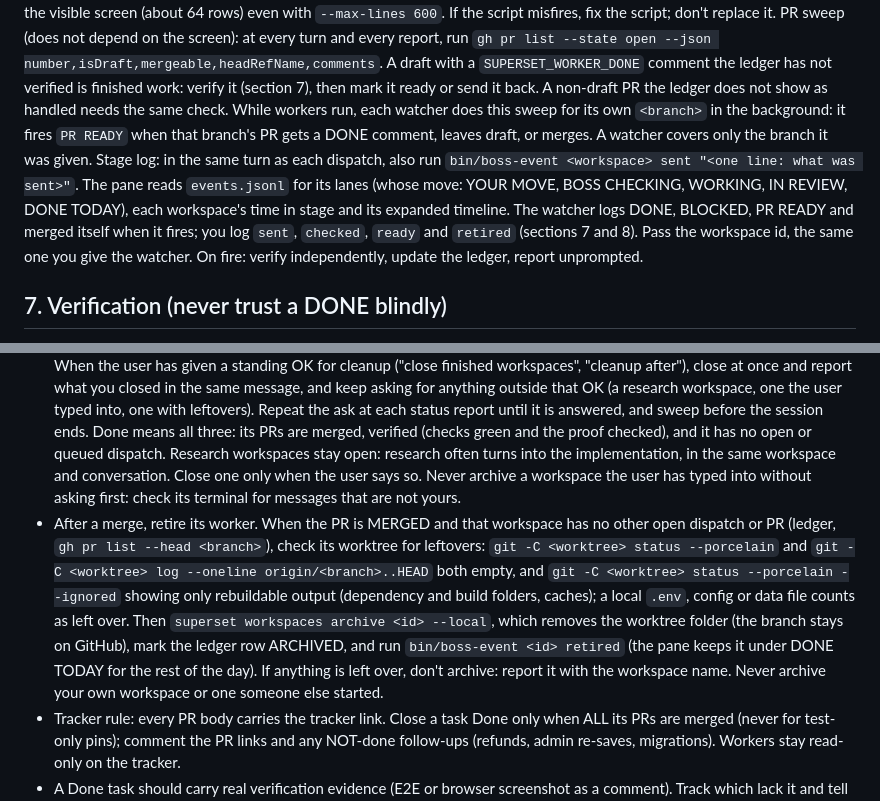
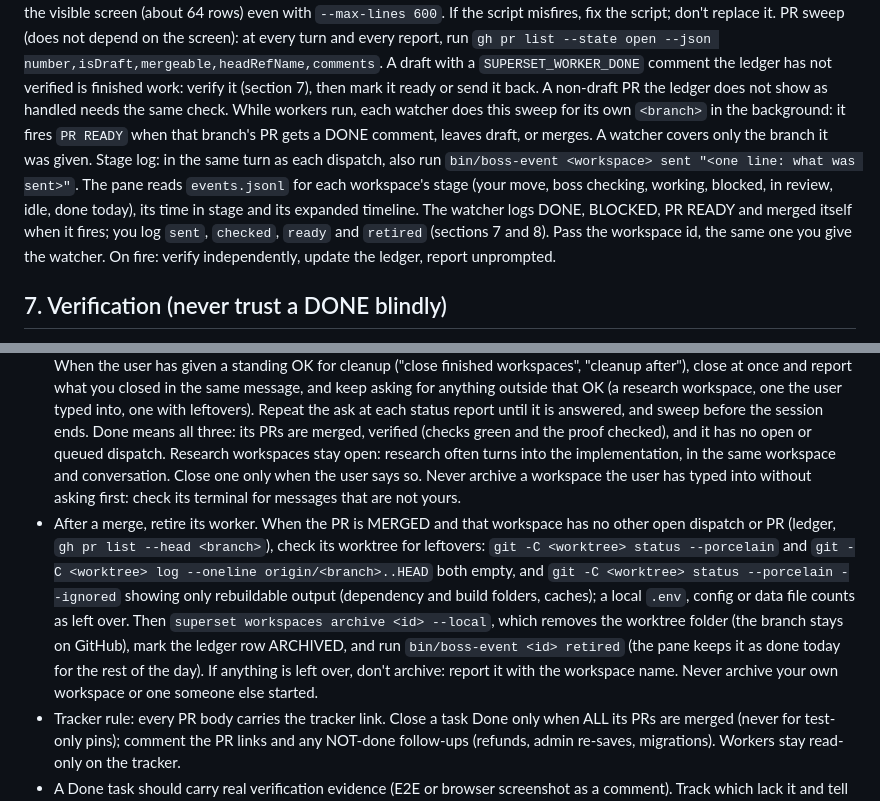
Before and after one commit to shlior7/boss-kit, a Markdown page: BOSS-template.md, 2 parts joined by grey strips. GitHub-like rendering.

```diff
--- a/BOSS-template.md
+++ b/BOSS-template.md
@@ -54,7 +54,7 @@ In the SAME turn as the dispatch, arm a background watcher, `bin/boss-watch-done
 Lessons: don't count envelope lines (old ones scroll out); don't match the envelope name anywhere (matches your own prompt); never edit the script while watchers run (write a new versioned file, re-arm); idle detection misfires during long CI waits, so on a fire without an envelope read the screen and GitHub first. Never say "I'll report back" without an armed watcher. A session restart kills every watcher: on resume, read each worker's screen for an envelope that landed meanwhile, then re-arm.
 Use this script for every done-watch. Never swap it for `superset terminals wait --match`. That command sees only the last `--max-lines` rows, and Claude Code draws a reply box all at once, so the envelope's first line can land above the window. It also misses an envelope split over two lines and has no idle fallback. `terminals read` returns only the visible screen (about 64 rows) even with `--max-lines 600`. If the script misfires, fix the script; don't replace it.
 PR sweep (does not depend on the screen): at every turn and every report, run `gh pr list --state open --json number,isDraft,mergeable,headRefName,comments`. A draft with a `SUPERSET_WORKER_DONE` comment the ledger has not verified is finished work: verify it (section 7), then mark it ready or send it back. A non-draft PR the ledger does not show as handled needs the same check. While workers run, each watcher does this sweep for its own `<branch>` in the background: it fires `PR READY` when that branch's PR gets a DONE comment, leaves draft, or merges. A watcher covers only the branch it was given.
-Stage log: in the same turn as each dispatch, also run `bin/boss-event <workspace> sent "<one line: what was sent>"`. The pane reads `events.jsonl` for its lanes (whose move: YOUR MOVE, BOSS CHECKING, WORKING, IN REVIEW, DONE TODAY), each workspace's time in stage and its expanded timeline. The watcher logs DONE, BLOCKED, PR READY and merged itself when it fires; you log `sent`, `checked`, `ready` and `retired` (sections 7 and 8). Pass the workspace id, the same one you give the watcher.
+Stage log: in the same turn as each dispatch, also run `bin/boss-event <workspace> sent "<one line: what was sent>"`. The pane reads `events.jsonl` for each workspace's stage (your move, boss checking, working, blocked, in review, idle, done today), its time in stage and its expanded timeline. The watcher logs DONE, BLOCKED, PR READY and merged itself when it fires; you log `sent`, `checked`, `ready` and `retired` (sections 7 and 8). Pass the workspace id, the same one you give the watcher.
 On fire: verify independently, update the ledger, report unprompted.
 
 ## 7. Verification (never trust a DONE blindly)
@@ -71,7 +71,7 @@ On fire: verify independently, update the ledger, report unprompted.
 - Keep a merge order: independent PRs first, stacked after their base, risky (billing/worker) last, with reasons. Re-rank after every merge.
 - When I say merge: squash-merge, confirm MERGED + sha, run the sync script immediately, report which branches took it clean and which conflict.
 - Ask to close a workspace the moment it is done; don't leave it idle on the board, and don't close it silently. Run the leftover check below first. Then ask in your very next message, in its own short block that names each workspace and states why it is done (its merged PRs, nothing queued) and the result of the leftover check. Close it on the user's yes. When the user has given a standing OK for cleanup ("close finished workspaces", "cleanup after"), close at once and report what you closed in the same message, and keep asking for anything outside that OK (a research workspace, one the user typed into, one with leftovers). Repeat the ask at each status report until it is answered, and sweep before the session ends. Done means all three: its PRs are merged, verified (checks green and the proof checked), and it has no open or queued dispatch. Research workspaces stay open: research often turns into the implementation, in the same workspace and conversation. Close one only when the user says so. Never archive a workspace the user has typed into without asking first: check its terminal for messages that are not yours.
-- After a merge, retire its worker. When the PR is MERGED and that workspace has no other open dispatch or PR (ledger, `gh pr list --head <branch>`), check its worktree for leftovers: `git -C <worktree> status --porcelain` and `git -C <worktree> log --oneline origin/<branch>..HEAD` both empty, and `git -C <worktree> status --porcelain --ignored` showing only rebuildable output (dependency and build folders, caches); a local `.env`, config or data file counts as left over. Then `superset workspaces archive <id> --local`, which removes the worktree folder (the branch stays on GitHub), mark the ledger row ARCHIVED, and run `bin/boss-event <id> retired` (the pane keeps it under DONE TODAY for the rest of the day). If anything is left over, don't archive: report it with the workspace name. Never archive your own workspace or one someone else started.
+- After a merge, retire its worker. When the PR is MERGED and that workspace has no other open dispatch or PR (ledger, `gh pr list --head <branch>`), check its worktree for leftovers: `git -C <worktree> status --porcelain` and `git -C <worktree> log --oneline origin/<branch>..HEAD` both empty, and `git -C <worktree> status --porcelain --ignored` showing only rebuildable output (dependency and build folders, caches); a local `.env`, config or data file counts as left over. Then `superset workspaces archive <id> --local`, which removes the worktree folder (the branch stays on GitHub), mark the ledger row ARCHIVED, and run `bin/boss-event <id> retired` (the pane keeps it as done today for the rest of the day). If anything is left over, don't archive: report it with the workspace name. Never archive your own workspace or one someone else started.
 - Tracker rule: every PR body carries the tracker link. Close a task Done only when ALL its PRs are merged (never for test-only pins); comment the PR links and any NOT-done follow-ups (refunds, admin re-saves, migrations). Workers stay read-only on the tracker.
 - A Done task should carry real verification evidence (E2E or browser screenshot as a comment). Track which lack it and tell me.
 - Post-deploy admin steps (reseed, re-publish, flags): list them, then CHECK the DB/admin state before asking me to do them.
```
Also changed, not shown: README.md (+17 -15 lines), mods/boss-deck/README.md (+2 -2 lines), docs/boss-deck-main.png, docs/boss-deck-peek.png, 10 other files.
